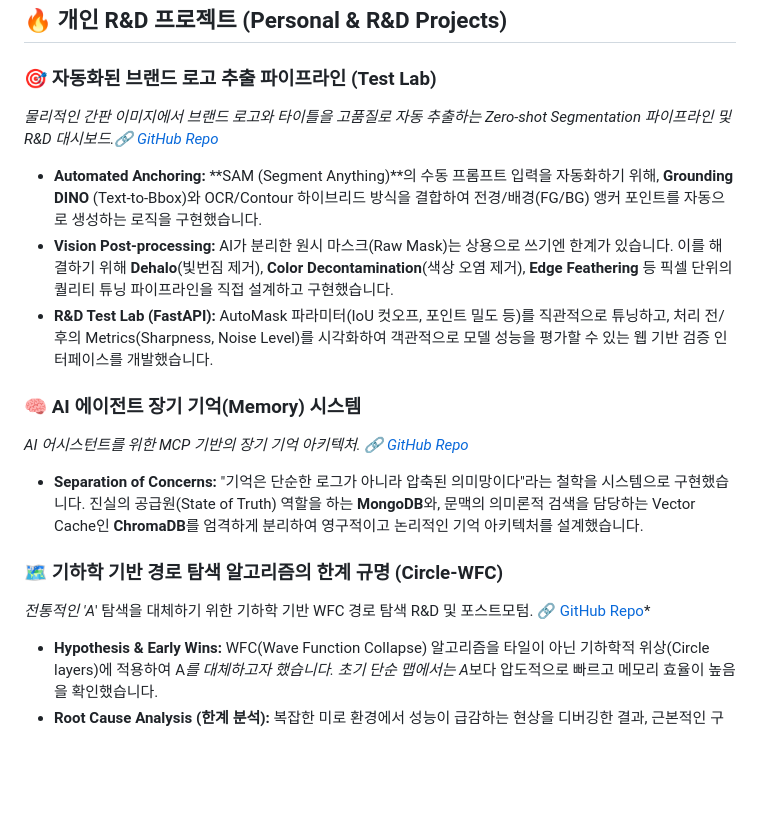
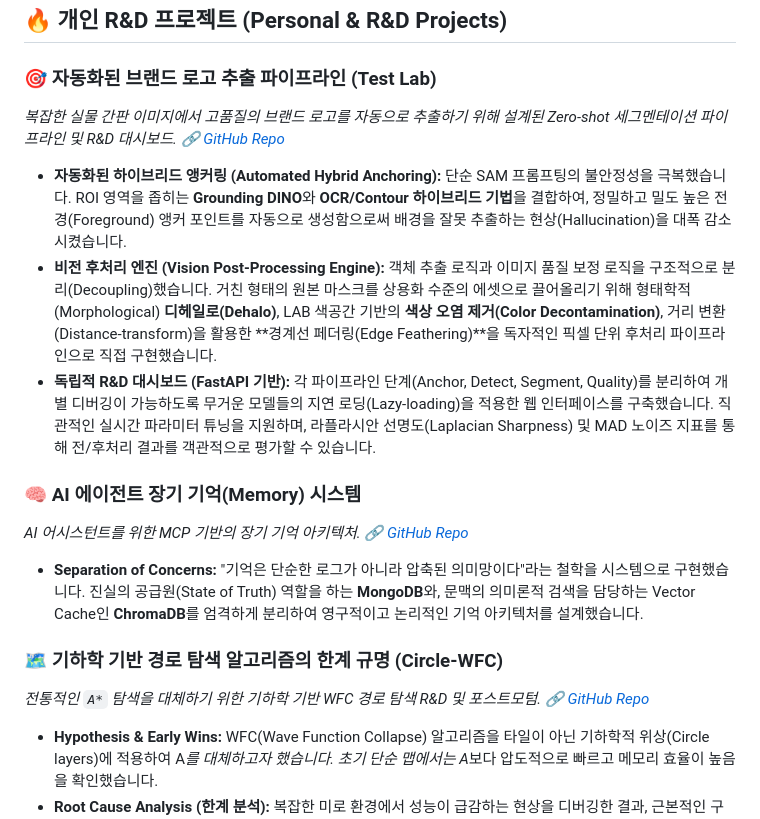
Before and after one commit to entangelk/entangelk, a Markdown page: PROJECTS.ko.md, the part around the change. GitHub-like rendering; blank space fills up the shorter version.

Commit message:
Refine project descriptions and terminology
Updated descriptions and terminology for various projects, enhancing clarity and detail.

```diff
--- a/PROJECTS.ko.md
+++ b/PROJECTS.ko.md
@@ -40,11 +40,11 @@
 ## 🔥 개인 R&D 프로젝트 (Personal & R&D Projects)
 
 ### 🎯 자동화된 브랜드 로고 추출 파이프라인 (Test Lab)
-*물리적인 간판 이미지에서 브랜드 로고와 타이틀을 고품질로 자동 추출하는 Zero-shot Segmentation 파이프라인 및 R&D 대시보드.[🔗 GitHub Repo](https://github.com/entangelk/logo_image)*
+*복잡한 실물 간판 이미지에서 고품질의 브랜드 로고를 자동으로 추출하기 위해 설계된 Zero-shot 세그멘테이션 파이프라인 및 R&D 대시보드. [🔗 GitHub Repo](https://github.com/entangelk/logo_image)*
 
-* **Automated Anchoring:** **SAM (Segment Anything)**의 수동 프롬프트 입력을 자동화하기 위해, **Grounding DINO** (Text-to-Bbox)와 OCR/Contour 하이브리드 방식을 결합하여 전경/배경(FG/BG) 앵커 포인트를 자동으로 생성하는 로직을 구현했습니다.
-* **Vision Post-processing:** AI가 분리한 원시 마스크(Raw Mask)는 상용으로 쓰기엔 한계가 있습니다. 이를 해결하기 위해 **Dehalo**(빛번짐 제거), **Color Decontamination**(색상 오염 제거), **Edge Feathering** 등 픽셀 단위의 퀄리티 튜닝 파이프라인을 직접 설계하고 구현했습니다.
-* **R&D Test Lab (FastAPI):** AutoMask 파라미터(IoU 컷오프, 포인트 밀도 등)를 직관적으로 튜닝하고, 처리 전/후의 Metrics(Sharpness, Noise Level)를 시각화하여 객관적으로 모델 성능을 평가할 수 있는 웹 기반 검증 인터페이스를 개발했습니다.
+* **자동화된 하이브리드 앵커링 (Automated Hybrid Anchoring):** 단순 SAM 프롬프팅의 불안정성을 극복했습니다. ROI 영역을 좁히는 **Grounding DINO**와 **OCR/Contour 하이브리드 기법**을 결합하여, 정밀하고 밀도 높은 전경(Foreground) 앵커 포인트를 자동으로 생성함으로써 배경을 잘못 추출하는 현상(Hallucination)을 대폭 감소시켰습니다.
+* **비전 후처리 엔진 (Vision Post-Processing Engine):** 객체 추출 로직과 이미지 품질 보정 로직을 구조적으로 분리(Decoupling)했습니다. 거친 형태의 원본 마스크를 상용화 수준의 에셋으로 끌어올리기 위해 형태학적(Morphological) **디헤일로(Dehalo)**, LAB 색공간 기반의 **색상 오염 제거(Color Decontamination)**, 거리 변환(Distance-transform)을 활용한 **경계선 페더링(Edge Feathering)**을 독자적인 픽셀 단위 후처리 파이프라인으로 직접 구현했습니다.
+* **독립적 R&D 대시보드 (FastAPI 기반):** 각 파이프라인 단계(Anchor, Detect, Segment, Quality)를 분리하여 개별 디버깅이 가능하도록 무거운 모델들의 지연 로딩(Lazy-loading)을 적용한 웹 인터페이스를 구축했습니다. 직관적인 실시간 파라미터 튜닝을 지원하며, 라플라시안 선명도(Laplacian Sharpness) 및 MAD 노이즈 지표를 통해 전/후처리 결과를 객관적으로 평가할 수 있습니다.
 
 ### 🧠 AI 에이전트 장기 기억(Memory) 시스템
 *AI 어시스턴트를 위한 MCP 기반의 장기 기억 아키텍처. [🔗 GitHub Repo](https://github.com/entangelk/agent-memory-system-public)*
@@ -52,7 +52,7 @@
 * **Separation of Concerns:** "기억은 단순한 로그가 아니라 압축된 의미망이다"라는 철학을 시스템으로 구현했습니다. 진실의 공급원(State of Truth) 역할을 하는 **MongoDB**와, 문맥의 의미론적 검색을 담당하는 Vector Cache인 **ChromaDB**를 엄격하게 분리하여 영구적이고 논리적인 기억 아키텍처를 설계했습니다.
 
 ### 🗺️ 기하학 기반 경로 탐색 알고리즘의 한계 규명 (Circle-WFC)
-*전통적인 'A*' 탐색을 대체하기 위한 기하학 기반 WFC 경로 탐색 R&D 및 포스트모텀. [🔗 GitHub Repo](https://github.com/entangelk/circle-wfc)*
+*전통적인 `A*` 탐색을 대체하기 위한 기하학 기반 WFC 경로 탐색 R&D 및 포스트모텀. [🔗 GitHub Repo](https://github.com/entangelk/circle-wfc)*
 
 * **Hypothesis & Early Wins:** WFC(Wave Function Collapse) 알고리즘을 타일이 아닌 기하학적 위상(Circle layers)에 적용하여 A*를 대체하고자 했습니다. 초기 단순 맵에서는 A*보다 압도적으로 빠르고 메모리 효율이 높음을 확인했습니다.
 * **Root Cause Analysis (한계 분석):** 복잡한 미로 환경에서 성능이 급감하는 현상을 디버깅한 결과, 근본적인 구조적 모순을 발견했습니다. WFC는 '국소적 일관성(Local consistency)'을 맞추는 데 최적화되어 있으나, 경로 탐색은 '전역적 연결성(Global connectivity)'이 필수적입니다. 즉, 조기 결정(Early commitment)을 내리는 WFC의 특성이 복잡한 위상학적 탐색과는 맞지 않음을 수치와 로그로 증명했습니다.
```
